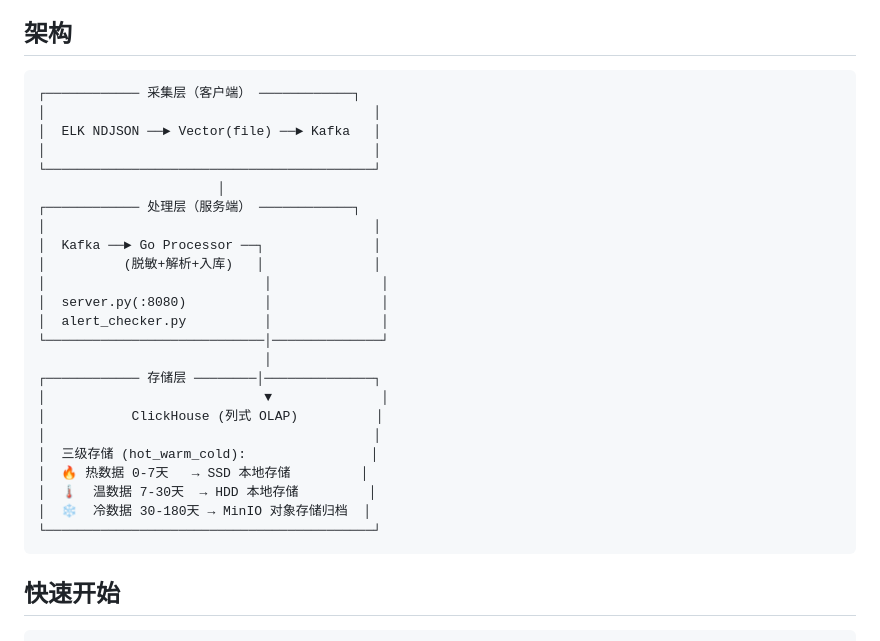
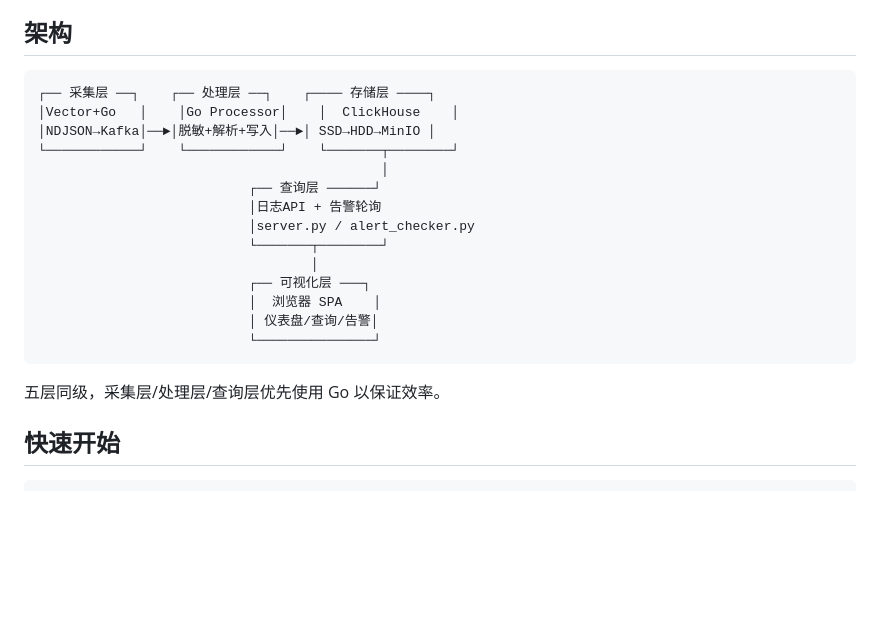
Before and after one commit to yxp008/LMS, a Markdown page: README.md, the part around the change. GitHub-like rendering; blank space fills up the shorter version.

````diff
--- a/README.md
+++ b/README.md
@@ -7,31 +7,23 @@
 ## 架构
 
 ```
-┌──────────── 采集层（客户端） ────────────┐
-│                                          │
-│  ELK NDJSON ──► Vector(file) ──► Kafka   │
-│                                          │
-└──────────────────────────────────────────┘
-                       │
-┌──────────── 处理层（服务端） ────────────┐
-│                                          │
-│  Kafka ──► Go Processor ──┐              │
-│          (脱敏+解析+入库)   │              │
-│                            │              │
-│  server.py(:8080)          │              │
-│  alert_checker.py          │              │
-└────────────────────────────│──────────────┘
-                             │
-┌──────────── 存储层 ────────│──────────────┐
-│                            ▼              │
-│           ClickHouse (列式 OLAP)          │
-│                                          │
-│  三级存储 (hot_warm_cold):                │
-│  🔥 热数据 0-7天   → SSD 本地存储         │
-│  🌡  温数据 7-30天  → HDD 本地存储         │
-│  ❄️  冷数据 30-180天 → MinIO 对象存储归档  │
-└──────────────────────────────────────────┘
+┌── 采集层 ──┐    ┌── 处理层 ──┐    ┌──── 存储层 ────┐
+│Vector+Go   │    │Go Processor│    │  ClickHouse    │
+│NDJSON→Kafka│──►│脱敏+解析+写入│──►│ SSD→HDD→MinIO │
+└────────────┘    └────────────┘    └───────┬────────┘
+                                            │
+                           ┌── 查询层 ──────┘
+                           │日志API + 告警轮询
+                           │server.py / alert_checker.py
+                           └───────┬────────┘
+                                   │
+                           ┌── 可视化层 ───┐
+                           │  浏览器 SPA    │
+                           │ 仪表盘/查询/告警│
+                           └───────────────┘
 ```
+
+五层同级，采集层/处理层/查询层优先使用 Go 以保证效率。
 
 ## 快速开始
 
````
Also changed, not shown: CLAUDE.md (+33 -41 lines).
